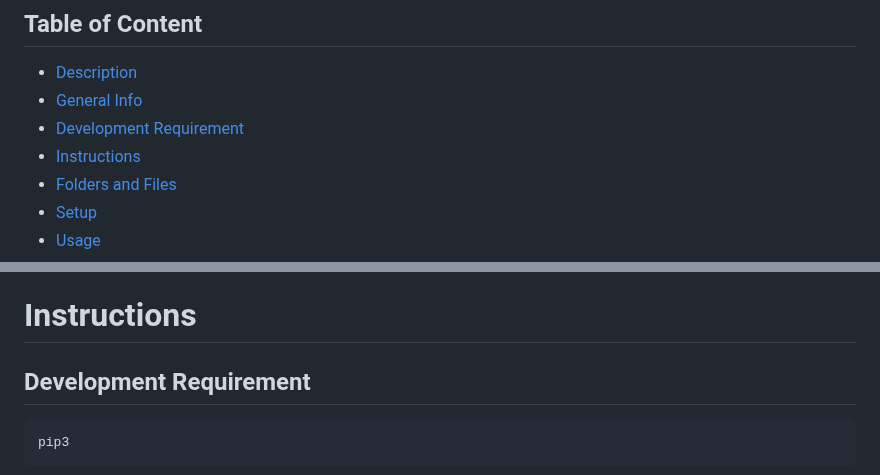
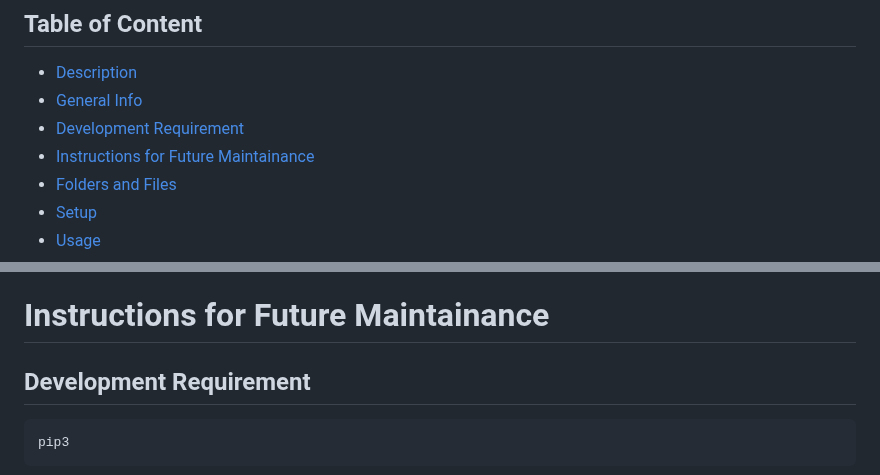
Before and after one commit to csc301-2023-winter/project-10-daniel-t, a Markdown page: README.md, 2 parts joined by grey strips. GitHub-like rendering.

````diff
--- a/README.md
+++ b/README.md
@@ -5,7 +5,7 @@
 * [Description](#description)
 * [General Info](#general-info)
 * [Development Requirement](#development-requirement)
-* [Instructions](#instructions)
+* [Instructions for Future Maintainance](#instructions-for-future-maintainance)
 * [Folders and Files](#folders-and-files)
 * [Setup](#setup)
 * [Usage](#usage)
@@ -20,7 +20,7 @@ The project is a visualization and search interface for graduate internship abst
 # General Info
 Our application is a web interface that allows easy browsing, filtering, and searching of public abstracts of applied research internship projects carried out by MScAC students at the University of Toronto. It aims to attract technical talent at the graduate level and promote university research collaborations. The platform is designed to meet the needs of both students and industry partners and will be interactive, searchable, and responsive on desktop and mobile devices. With guidance from the Associate Director for MScAC Partnerships, we aim to create an informative and engaging website for all stakeholders.
 
-# Instructions
+# Instructions for Future Maintainance
 ## Development Requirement
 ``` sh
 pip3
````
